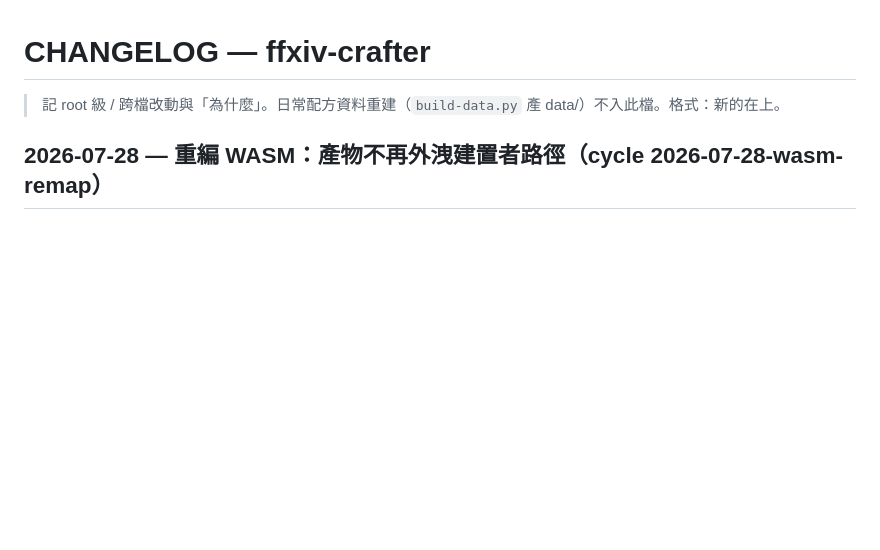
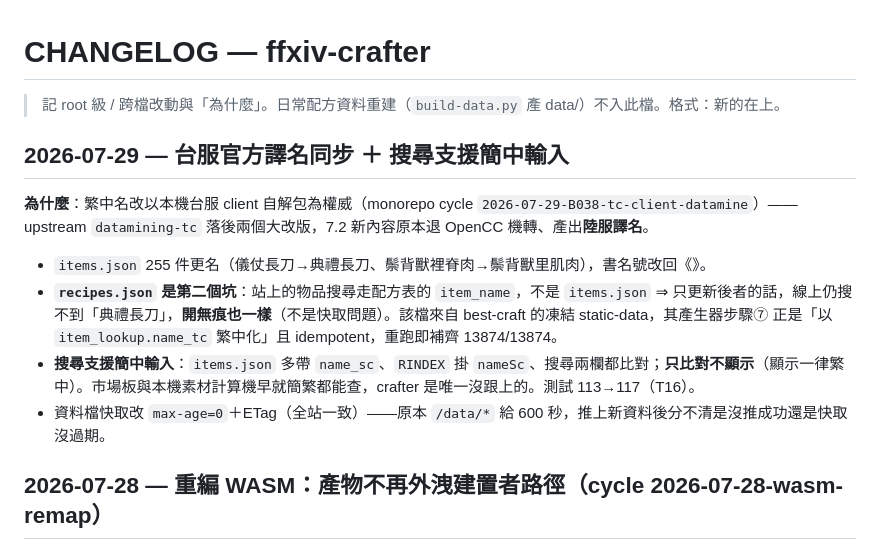
Before and after one commit to FFXIV-TW-tools/ffxiv-crafter, a Markdown page: CHANGELOG.md, the part around the change. Rendered like a GitHub page; blank space fills up the shorter version.

Commit message:
docs(changelog): 補記 2026-07-29 台服官方譯名同步輪（DEVLOOP Record）
本輪跨 10 個 repo 的改動先前只落在 commit message，未進各 repo 的 CHANGELOG
——DEVLOOP「Record 永不可跳」，補齊。內容含「為什麼」與踩到的靜默缺陷，
之後回頭查才不用翻 git log 重建脈絡。

```diff
--- a/CHANGELOG.md
+++ b/CHANGELOG.md
@@ -1,6 +1,15 @@
 # CHANGELOG — ffxiv-crafter
 
 > 記 root 級 / 跨檔改動與「為什麼」。日常配方資料重建（`build-data.py` 產 data/）不入此檔。格式：新的在上。
+
+## 2026-07-29 — 台服官方譯名同步 ＋ 搜尋支援簡中輸入
+
+**為什麼**：繁中名改以本機台服 client 自解包為權威（monorepo cycle `2026-07-29-B038-tc-client-datamine`）——upstream `datamining-tc` 落後兩個大改版，7.2 新內容原本退 OpenCC 機轉、產出**陸服譯名**。
+
+- `items.json` 255 件更名（儀仗長刀→典禮長刀、鬃背獸裡脊肉→鬃背獸里肌肉），書名號改回《》。
+- **`recipes.json` 是第二個坑**：站上的物品搜尋走配方表的 `item_name`，不是 `items.json` ⇒ 只更新後者的話，線上仍搜不到「典禮長刀」，**開無痕也一樣**（不是快取問題）。該檔來自 best-craft 的凍結 static-data，其產生器步驟⑦ 正是「以 `item_lookup.name_tc` 繁中化」且 idempotent，重跑即補齊 13874/13874。
+- **搜尋支援簡中輸入**：`items.json` 多帶 `name_sc`、`RINDEX` 掛 `nameSc`、搜尋兩欄都比對；**只比對不顯示**（顯示一律繁中）。市場板與本機素材計算機早就簡繁都能查，crafter 是唯一沒跟上的。測試 113→117（T16）。
+- 資料檔快取改 `max-age=0`＋ETag（全站一致）——原本 `/data/*` 給 600 秒，推上新資料後分不清是沒推成功還是快取沒過期。
 
 ## 2026-07-28 — 重編 WASM：產物不再外洩建置者路徑（cycle 2026-07-28-wasm-remap）
 
```
